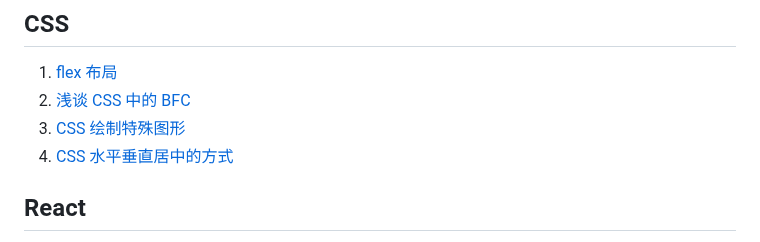
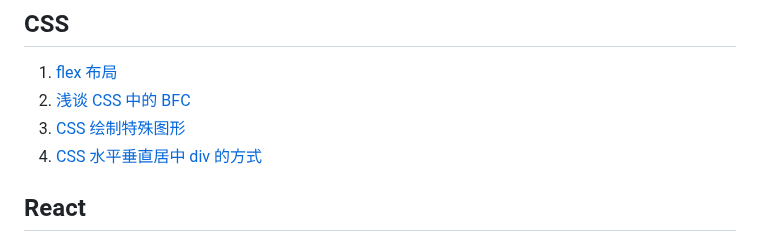
Before and after one commit to myLightLin/javascript-wiki, a Markdown page: README.md, the part around the change. Drawn GitHub-style.

```diff
--- a/README.md
+++ b/README.md
@@ -29,7 +29,7 @@
 1. [flex 布局](https://github.com/myLightLin/javascript-wiki/issues/30)
 2. [浅谈 CSS 中的 BFC](https://github.com/myLightLin/javascript-wiki/issues/31)
 3. [CSS 绘制特殊图形](https://github.com/myLightLin/javascript-wiki/issues/51)
-4. [CSS 水平垂直居中的方式](https://github.com/myLightLin/javascript-wiki/issues/74)
+4. [CSS 水平垂直居中 div 的方式](https://github.com/myLightLin/javascript-wiki/issues/74)
 
 ## React
 
```
